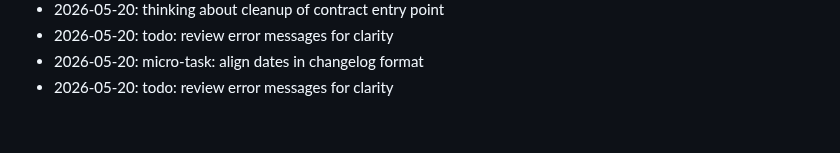
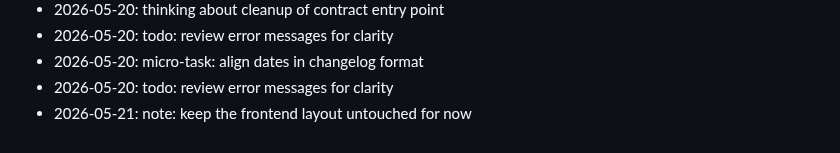
Before and after one commit to dhitalmonster-hub/streak-tracker, a Markdown page: NOTES.md, the part around the change. Drawn GitHub-style.

Commit message:
docs(notes): jot down a thought

```diff
--- a/NOTES.md
+++ b/NOTES.md
@@ -71,3 +71,4 @@ Dev journal — informal.
 - 2026-05-20: todo: review error messages for clarity
 - 2026-05-20: micro-task: align dates in changelog format
 - 2026-05-20: todo: review error messages for clarity
+- 2026-05-21: note: keep the frontend layout untouched for now
```
